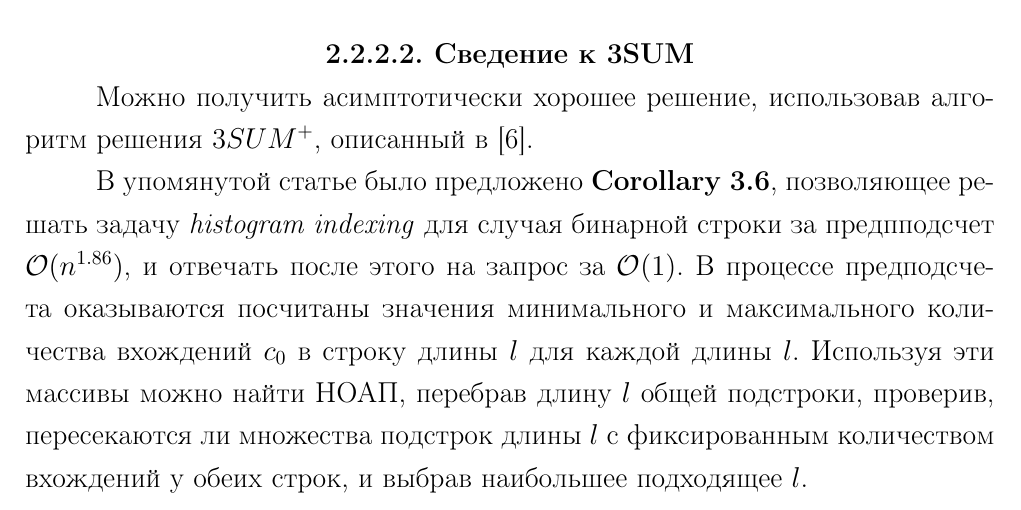
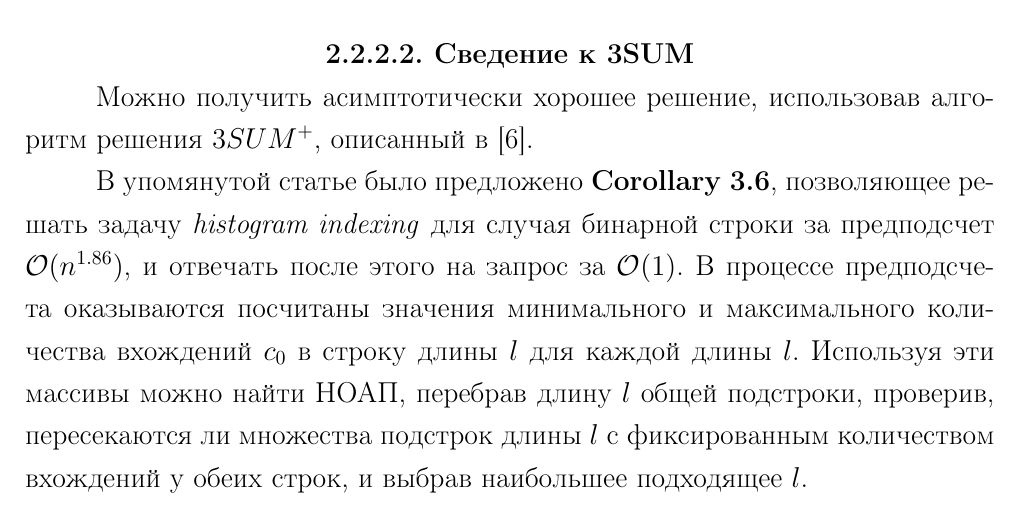
Before and after one commit to izban/bachelor, a LaTeX thesis (tex/bachelor-thesis.tex, which reads tex/parts/common.tex): part of page 21 of 29, cut so that both start at the same text. Compiled offline with pdfLaTeX.

```diff
--- a/tex/parts/common.tex
+++ b/tex/parts/common.tex
@@ -158,7 +158,7 @@
 
 Можно получить асимптотически хорошее решение, использовав алгоритм решения $3SUM^+$, описанный в \cite{2}.
 
-В упомянутой статье было предложено \textbf{Corollary 3.6}, позволяющее решать задачу \textit{histogram indexing} для случая бинарной строки за предпподсчет $\mathcal{O}(n^{1.86})$, и отвечать после этого на запрос за $\mathcal{O}(1)$. В процессе предподсчета оказываются посчитаны значения минимального и максимального количества вхождений $c_0$ в строку длины $l$ для каждой длины $l$. Используя эти массивы можно найти НОАП, перебрав длину $l$ общей подстроки, проверив, пересекаются ли множества подстрок длины $l$ с фиксированным количеством вхождений у обеих строк, и выбрав наибольшее подходящее $l$.
+В упомянутой статье было предложено \textbf{Corollary 3.6}, позволяющее решать задачу \textit{histogram indexing} для случая бинарной строки за предподсчет $\mathcal{O}(n^{1.86})$, и отвечать после этого на запрос за $\mathcal{O}(1)$. В процессе предподсчета оказываются посчитаны значения минимального и максимального количества вхождений $c_0$ в строку длины $l$ для каждой длины $l$. Используя эти массивы можно найти НОАП, перебрав длину $l$ общей подстроки, проверив, пересекаются ли множества подстрок длины $l$ с фиксированным количеством вхождений у обеих строк, и выбрав наибольшее подходящее $l$.
 
 Используя это сведение, получаем решение задачи поиска НОАП для бинарного алфавита за $n^{1.86}$, лучшее на данный момент.
 %\end{table}
```
Also changed, not shown: code/lcas.cpp (added, +1 -0 lines), code/makePlot2.sh, code/makePlot3.sh.
